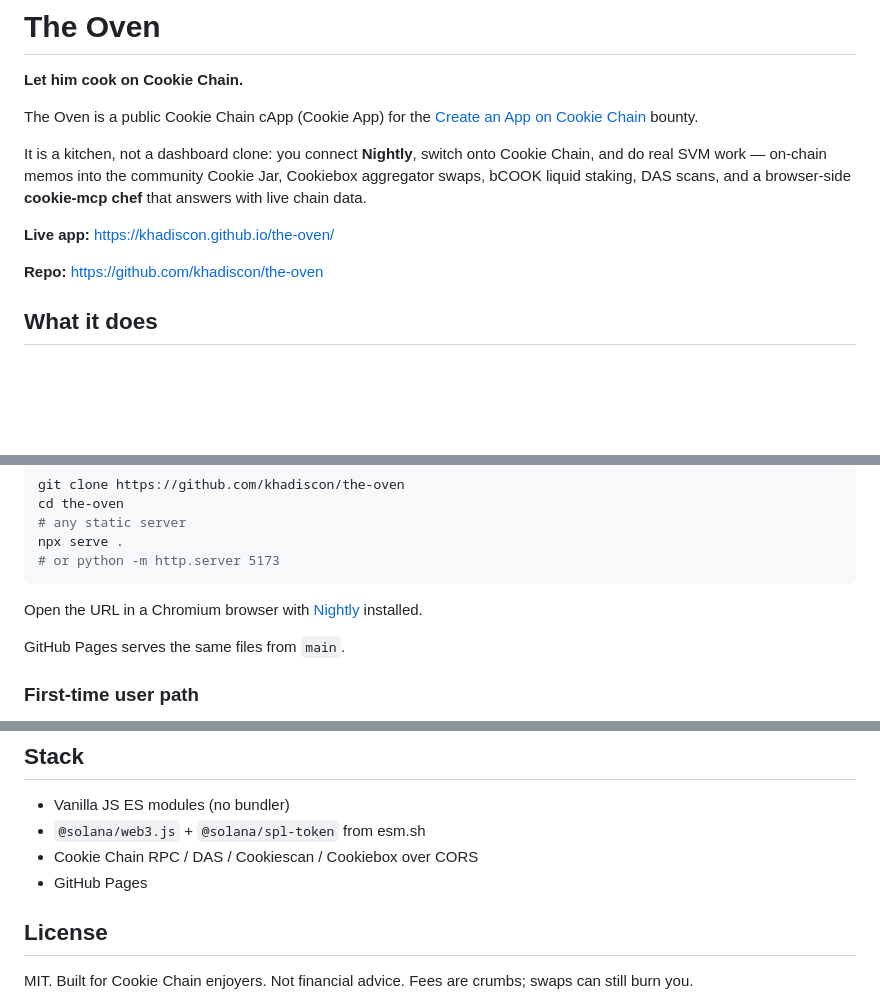
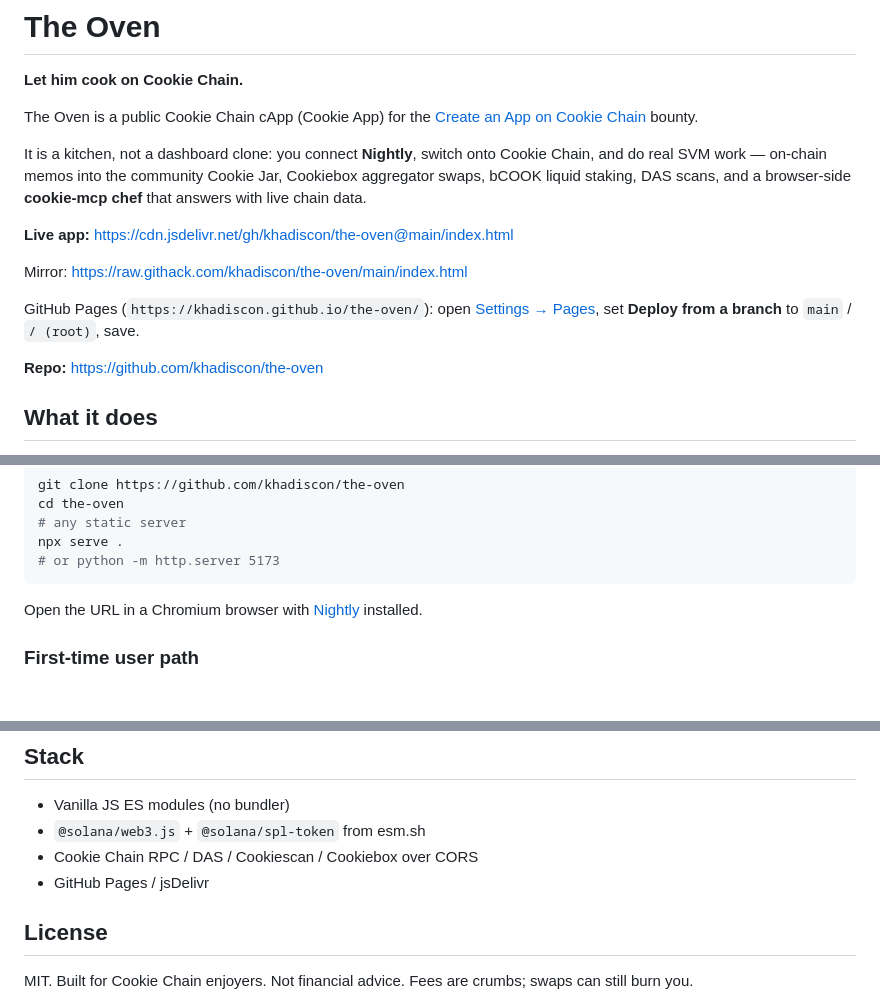
Before and after one commit to khadiscon/the-oven, a Markdown page: README.md, 3 parts joined by grey strips. Drawn GitHub-style; blank space fills up the shorter version.

Commit message:
Document live jsDelivr URL and GitHub Pages enable steps

```diff
--- a/README.md
+++ b/README.md
@@ -6,7 +6,11 @@ The Oven is a public Cookie Chain cApp (Cookie App) for the [Create an App on Co
 
 It is a kitchen, not a dashboard clone: you connect **Nightly**, switch onto Cookie Chain, and do real SVM work — on-chain memos into the community Cookie Jar, Cookiebox aggregator swaps, bCOOK liquid staking, DAS scans, and a browser-side **cookie-mcp chef** that answers with live chain data.
 
-**Live app:** [https://khadiscon.github.io/the-oven/](https://khadiscon.github.io/the-oven/)
+**Live app:** [https://cdn.jsdelivr.net/gh/khadiscon/the-oven@main/index.html](https://cdn.jsdelivr.net/gh/khadiscon/the-oven@main/index.html)
+
+Mirror: [https://raw.githack.com/khadiscon/the-oven/main/index.html](https://raw.githack.com/khadiscon/the-oven/main/index.html)
+
+GitHub Pages (`https://khadiscon.github.io/the-oven/`): open [Settings → Pages](https://github.com/khadiscon/the-oven/settings/pages), set **Deploy from a branch** to `main` / `/ (root)`, save.
 
 **Repo:** [https://github.com/khadiscon/the-oven](https://github.com/khadiscon/the-oven)
 
@@ -75,8 +79,6 @@ npx serve .
 
 Open the URL in a Chromium browser with [Nightly](https://nightly.app/) installed.
 
-GitHub Pages serves the same files from `main`.
-
 ### First-time user path
 
 1. Install Nightly.
@@ -105,7 +107,7 @@ See [DEMO.md](./DEMO.md) for an X-thread draft and Telegram blurb.
 - Vanilla JS ES modules (no bundler)
 - `@solana/web3.js` + `@solana/spl-token` from esm.sh
 - Cookie Chain RPC / DAS / Cookiescan / Cookiebox over CORS
-- GitHub Pages
+- GitHub Pages / jsDelivr
 
 ## License
 
```
Also changed, not shown: DEMO.md (+9 -5 lines).
